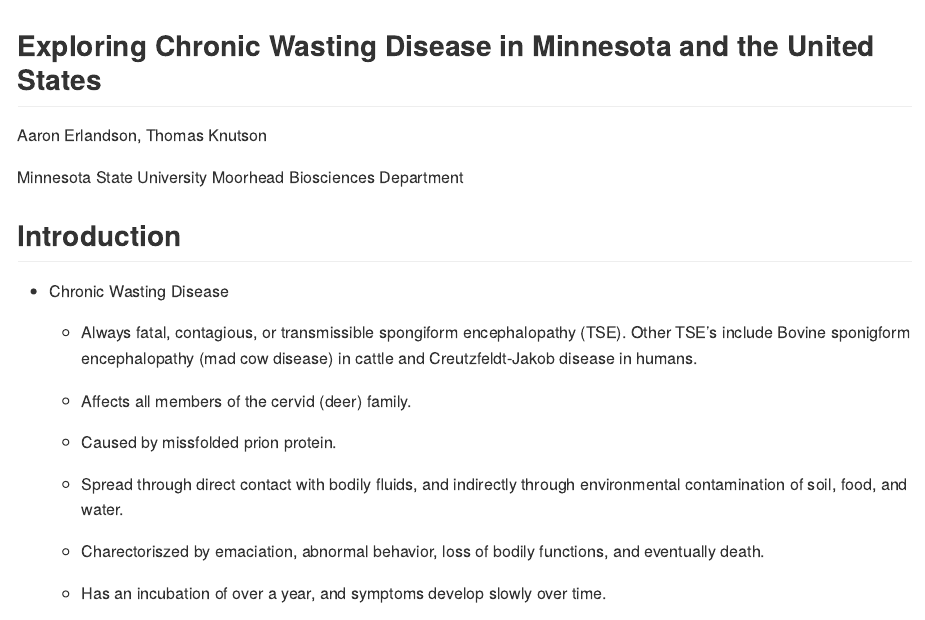
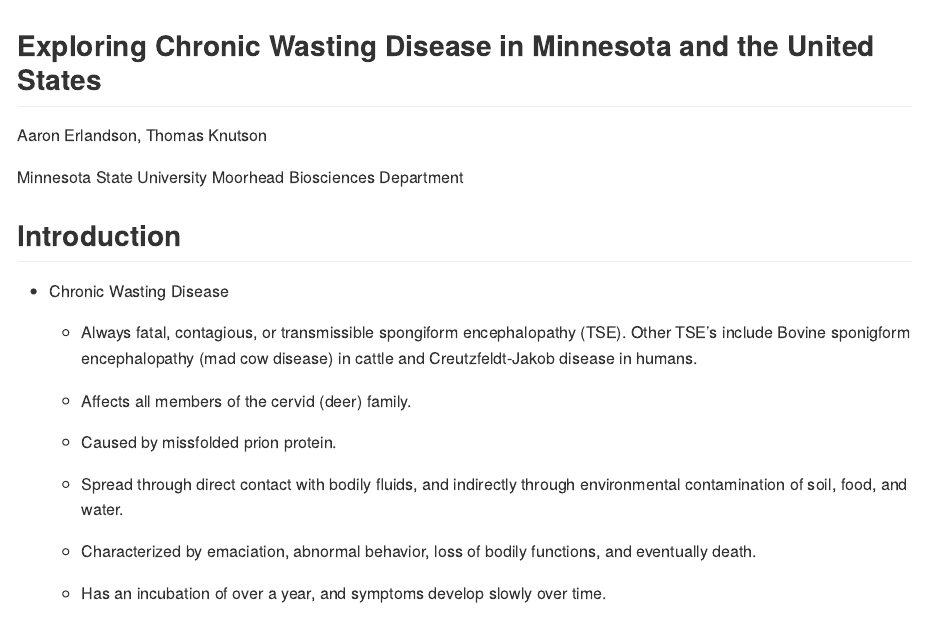
Before and after one commit to AaronErlandson/Erlandson-EDA-2022, an R Markdown document (Prodject Markdown Document.Rmd): the page in a window 1100 px wide, from its top. Rendered offline with R 4.5, knitr and Pandoc, with nearby package versions; some code elsewhere in the file could not run offline.

Commit message:
Rmd that knits

```diff
--- a/Prodject Markdown Document.Rmd
+++ b/Prodject Markdown Document.Rmd
@@ -30,7 +30,7 @@ Minnesota State University Moorhead Biosciences Department
 
     -   Spread through direct contact with bodily fluids, and indirectly through environmental contamination of soil, food, and water.
 
-    -   Charectoriszed by emaciation, abnormal behavior, loss of bodily functions, and eventually death.
+    -   Characterized by emaciation, abnormal behavior, loss of bodily functions, and eventually death.
 
     -   Has an incubation of over a year, and symptoms develop slowly over time.
 
```
Also changed, not shown: Prodject Markdown Document.Rmd (3 more changed lines).
